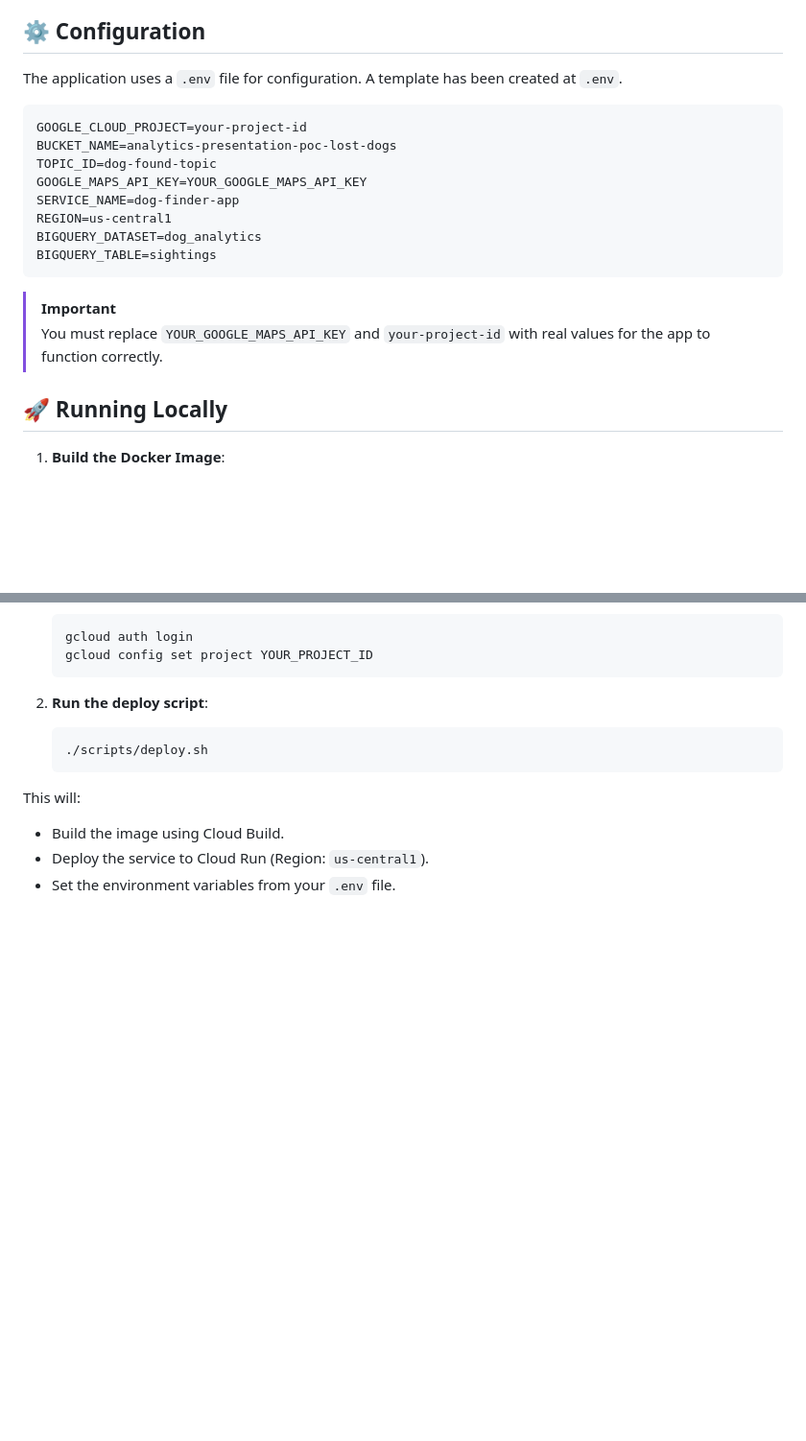
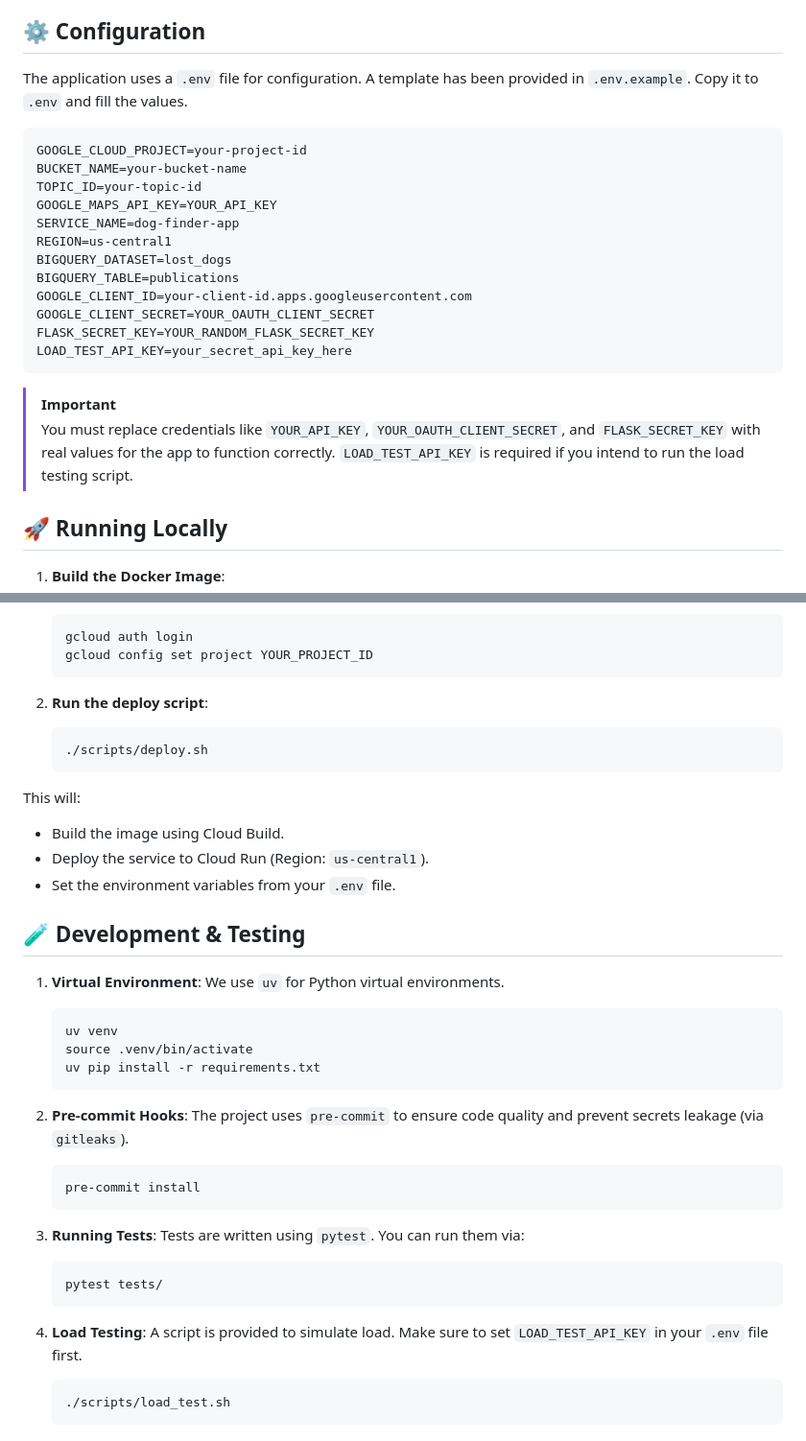
Before and after one commit to patricio-navarro/dog_finder_app, a Markdown page: README.md, 2 parts joined by grey strips. Shown at 96% size. GitHub-like rendering; blank space fills up the shorter version.

Commit message:
docs: update README with expanded configuration instructions and new development setup guide

````diff
--- a/README.md
+++ b/README.md
@@ -40,21 +40,25 @@ flowchart TD
 
 ## ⚙️ Configuration
 The application uses a `.env` file for configuration.
-A template has been created at `.env`.
+A template has been provided in `.env.example`. Copy it to `.env` and fill the values.
 
 ```bash
 GOOGLE_CLOUD_PROJECT=your-project-id
-BUCKET_NAME=analytics-presentation-poc-lost-dogs
-TOPIC_ID=dog-found-topic
-GOOGLE_MAPS_API_KEY=YOUR_GOOGLE_MAPS_API_KEY
+BUCKET_NAME=your-bucket-name
+TOPIC_ID=your-topic-id
+GOOGLE_MAPS_API_KEY=YOUR_API_KEY
 SERVICE_NAME=dog-finder-app
 REGION=us-central1
-BIGQUERY_DATASET=dog_analytics
-BIGQUERY_TABLE=sightings
+BIGQUERY_DATASET=lost_dogs
+BIGQUERY_TABLE=publications
+GOOGLE_CLIENT_ID=your-client-id.apps.googleusercontent.com
+GOOGLE_CLIENT_SECRET=YOUR_OAUTH_CLIENT_SECRET
+FLASK_SECRET_KEY=YOUR_RANDOM_FLASK_SECRET_KEY
+LOAD_TEST_API_KEY=your_secret_api_key_here
 ```
 
 > [!IMPORTANT]
-> You must replace `YOUR_GOOGLE_MAPS_API_KEY` and `your-project-id` with real values for the app to function correctly.
+> You must replace credentials like `YOUR_API_KEY`, `YOUR_OAUTH_CLIENT_SECRET`, and `FLASK_SECRET_KEY` with real values for the app to function correctly. `LOAD_TEST_API_KEY` is required if you intend to run the load testing script.
 
 ## 🚀 Running Locally
 1.  **Build the Docker Image**:
@@ -107,3 +111,29 @@ This will:
 - Build the image using Cloud Build.
 - Deploy the service to Cloud Run (Region: `us-central1`).
 - Set the environment variables from your `.env` file.
+
+## 🧪 Development & Testing
+
+1.  **Virtual Environment**: We use `uv` for Python virtual environments.
+    ```bash
+    uv venv
+    source .venv/bin/activate
+    uv pip install -r requirements.txt
+    ```
+
+2.  **Pre-commit Hooks**: The project uses `pre-commit` to ensure code quality and prevent secrets leakage (via `gitleaks`).
+    ```bash
+    pre-commit install
+    ```
+
+3.  **Running Tests**:
+    Tests are written using `pytest`. You can run them via:
+    ```bash
+    pytest tests/
+    ```
+
+4.  **Load Testing**:
+    A script is provided to simulate load. Make sure to set `LOAD_TEST_API_KEY` in your `.env` file first.
+    ```bash
+    ./scripts/load_test.sh
+    ```
````
